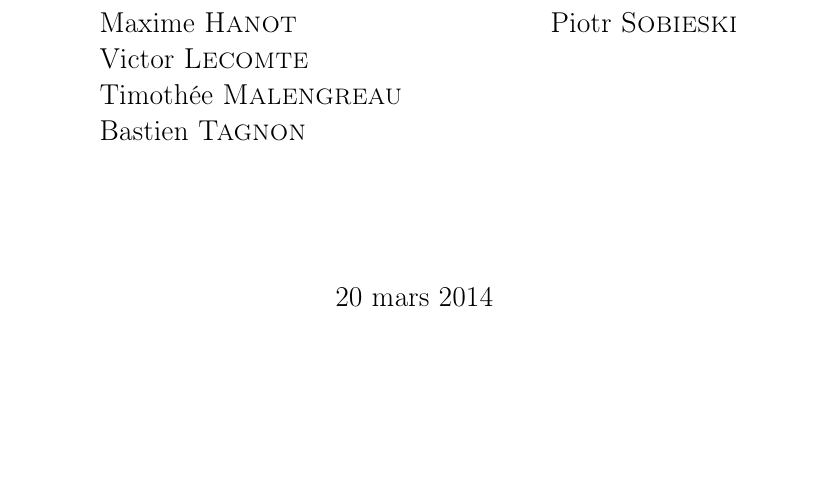
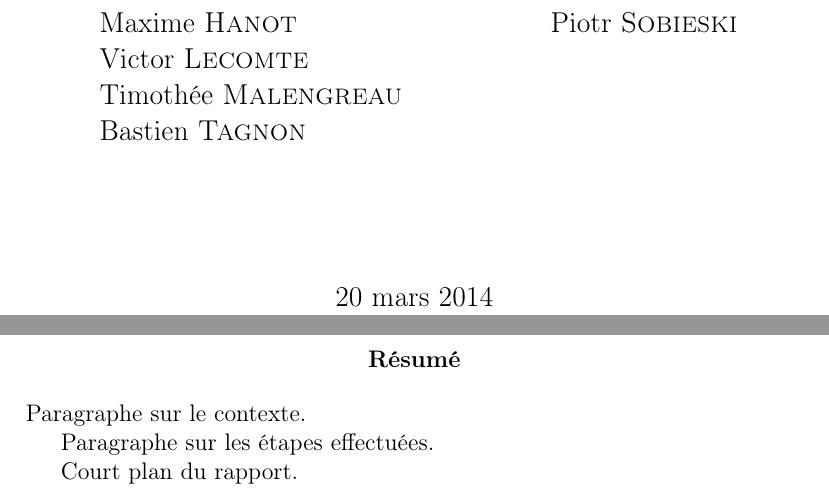
Before and after one commit to vlecomte/rapport-q2, a LaTeX document (root.tex, which reads abstract.tex): part of page 1 of 5 before the commit and two parts of pages 1 and 2 of 6 after it, the two joined at a grey line, cut so that both start at the same text, the shorter picture padded with empty space. Compiled offline with pdfLaTeX.

Commit message:
Ajouté un résumé (abstract)

```diff
--- /dev/null
+++ b/abstract.tex
@@ -0,0 +1,7 @@
+\begin{abstract}
+Paragraphe sur le contexte.
+
+Paragraphe sur les étapes effectuées.
+
+Court plan du rapport.
+\end{abstract}
```
Also changed, not shown: root.tex (+1 -0 lines).
